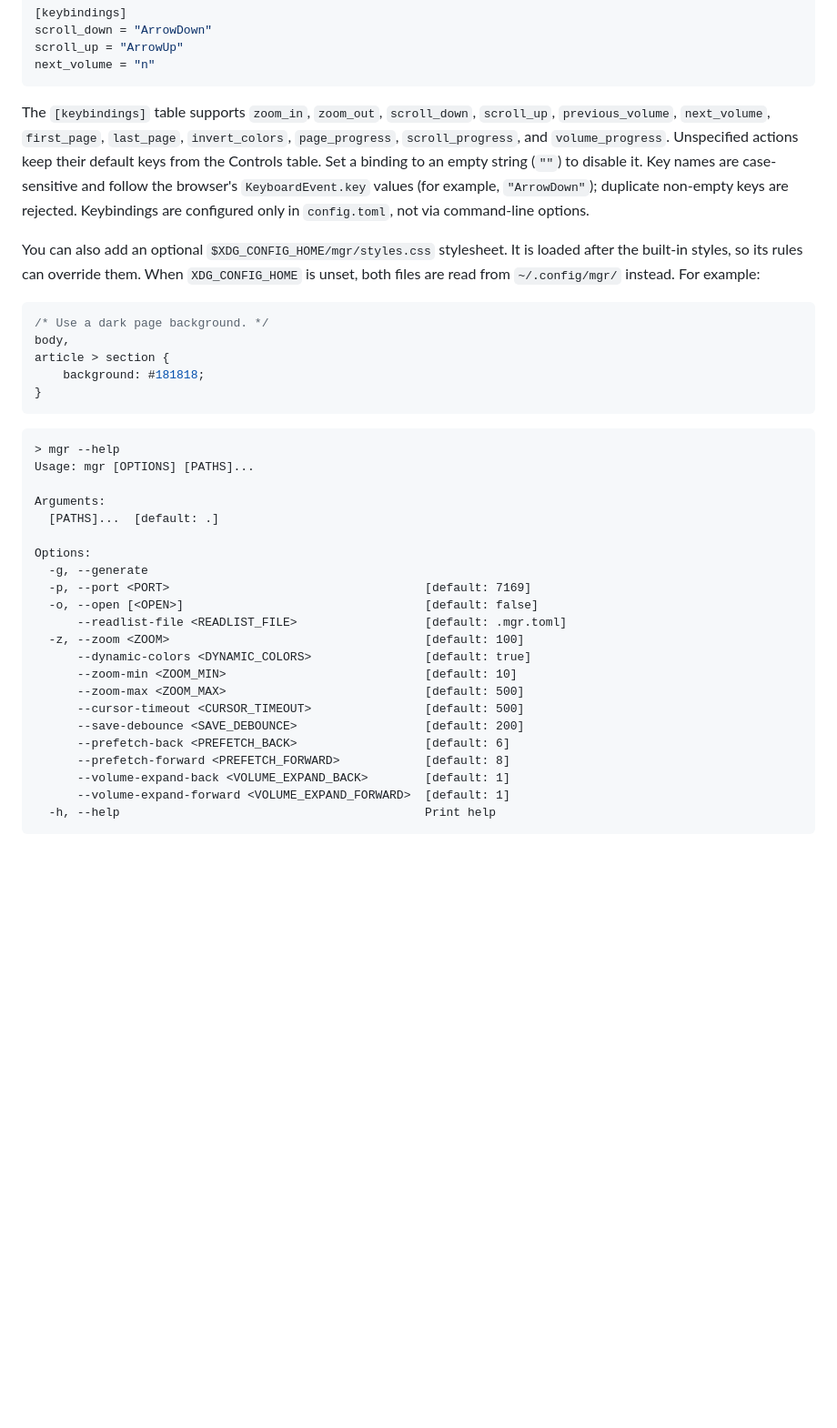
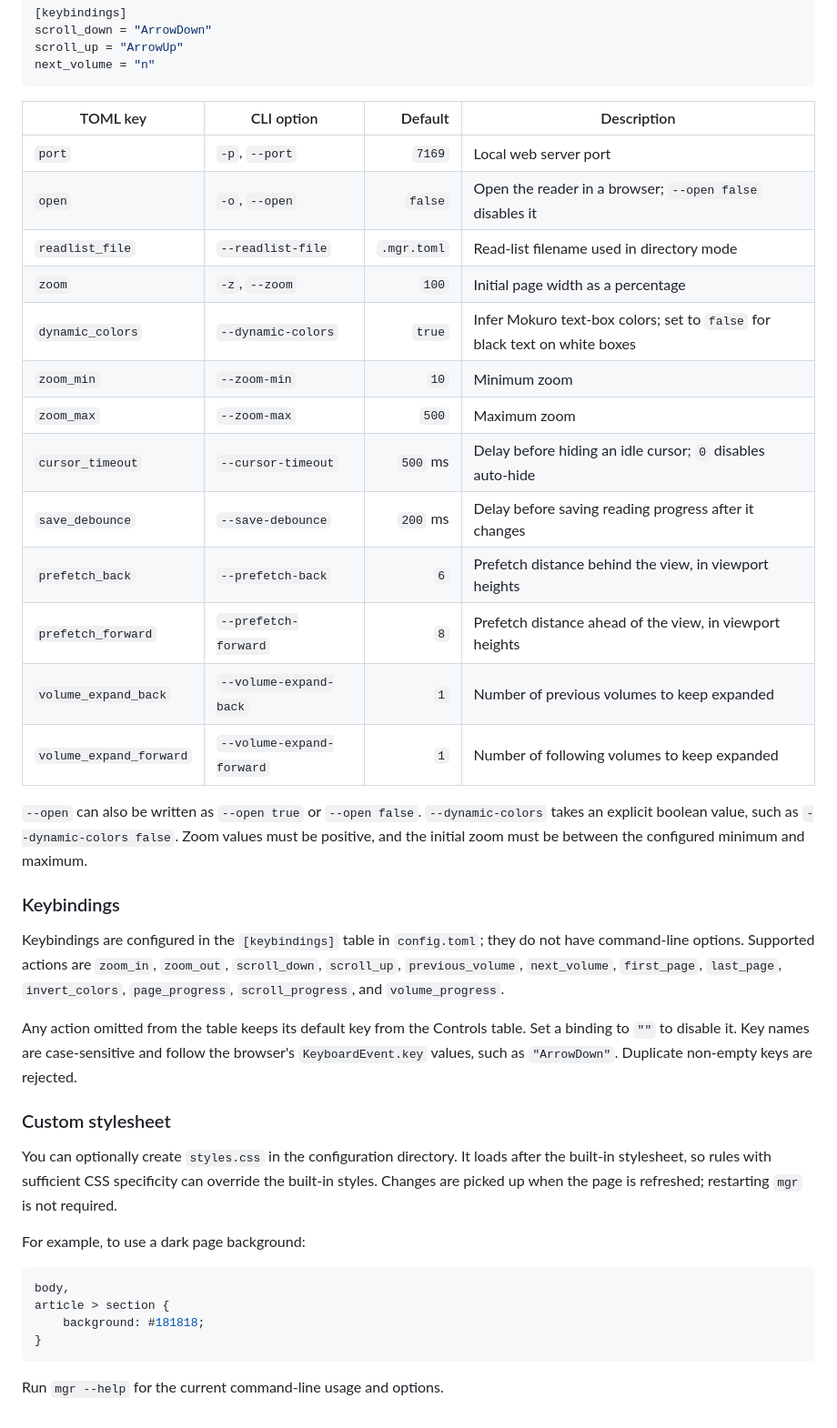
Before and after one commit to ank426/mgr, a Markdown page: README.md, the part around one of its changes. Shown at 91% size. Drawn GitHub-style; blank space fills up the shorter version.

Commit message:
clean readme

````diff
--- a/README.md
+++ b/README.md
@@ -85,39 +77,41 @@ scroll_up = "ArrowUp"
 next_volume = "n"
 ```
 
-The `[keybindings]` table supports `zoom_in`, `zoom_out`, `scroll_down`, `scroll_up`, `previous_volume`, `next_volume`, `first_page`, `last_page`, `invert_colors`, `page_progress`, `scroll_progress`, and `volume_progress`. Unspecified actions keep their default keys from the Controls table. Set a binding to an empty string (`""`) to disable it. Key names are case-sensitive and follow the browser's `KeyboardEvent.key` values (for example, `"ArrowDown"`); duplicate non-empty keys are rejected. Keybindings are configured only in `config.toml`, not via command-line options.
+| TOML key | CLI option | Default | Description |
+| --- | --- | ---: | --- |
+| `port` | `-p`, `--port` | `7169` | Local web server port |
+| `open` | `-o`, `--open` | `false` | Open the reader in a browser; `--open false` disables it |
+| `readlist_file` | `--readlist-file` | `.mgr.toml` | Read-list filename used in directory mode |
+| `zoom` | `-z`, `--zoom` | `100` | Initial page width as a percentage |
+| `dynamic_colors` | `--dynamic-colors` | `true` | Infer Mokuro text-box colors; set to `false` for black text on white boxes |
+| `zoom_min` | `--zoom-min` | `10` | Minimum zoom |
+| `zoom_max` | `--zoom-max` | `500` | Maximum zoom |
+| `cursor_timeout` | `--cursor-timeout` | `500` ms | Delay before hiding an idle cursor; `0` disables auto-hide |
+| `save_debounce` | `--save-debounce` | `200` ms | Delay before saving reading progress after it changes |
+| `prefetch_back` | `--prefetch-back` | `6` | Prefetch distance behind the view, in viewport heights |
+| `prefetch_forward` | `--prefetch-forward` | `8` | Prefetch distance ahead of the view, in viewport heights |
+| `volume_expand_back` | `--volume-expand-back` | `1` | Number of previous volumes to keep expanded |
+| `volume_expand_forward` | `--volume-expand-forward` | `1` | Number of following volumes to keep expanded |
 
-You can also add an optional `$XDG_CONFIG_HOME/mgr/styles.css` stylesheet. It is loaded after the built-in styles, so its rules can override them. When `XDG_CONFIG_HOME` is unset, both files are read from `~/.config/mgr/` instead. For example:
+`--open` can also be written as `--open true` or `--open false`. `--dynamic-colors` takes an explicit boolean value, such as `--dynamic-colors false`. Zoom values must be positive, and the initial zoom must be between the configured minimum and maximum.
+
+### Keybindings
+
+Keybindings are configured in the `[keybindings]` table in `config.toml`; they do not have command-line options. Supported actions are `zoom_in`, `zoom_out`, `scroll_down`, `scroll_up`, `previous_volume`, `next_volume`, `first_page`, `last_page`, `invert_colors`, `page_progress`, `scroll_progress`, and `volume_progress`.
+
+Any action omitted from the table keeps its default key from the Controls table. Set a binding to `""` to disable it. Key names are case-sensitive and follow the browser's `KeyboardEvent.key` values, such as `"ArrowDown"`. Duplicate non-empty keys are rejected.
+
+### Custom stylesheet
+
+You can optionally create `styles.css` in the configuration directory. It loads after the built-in stylesheet, so rules with sufficient CSS specificity can override the built-in styles. Changes are picked up when the page is refreshed; restarting `mgr` is not required.
+
+For example, to use a dark page background:
 
 ```css
-/* Use a dark page background. */
 body,
 article > section {
     background: #181818;
 }
 ```
 
-```text
-> mgr --help
-Usage: mgr [OPTIONS] [PATHS]...
-
-Arguments:
-  [PATHS]...  [default: .]
-
-Options:
-  -g, --generate
-  -p, --port <PORT>                                    [default: 7169]
-  -o, --open [<OPEN>]                                  [default: false]
-      --readlist-file <READLIST_FILE>                  [default: .mgr.toml]
-  -z, --zoom <ZOOM>                                    [default: 100]
-      --dynamic-colors <DYNAMIC_COLORS>                [default: true]
-      --zoom-min <ZOOM_MIN>                            [default: 10]
-      --zoom-max <ZOOM_MAX>                            [default: 500]
-      --cursor-timeout <CURSOR_TIMEOUT>                [default: 500]
-      --save-debounce <SAVE_DEBOUNCE>                  [default: 200]
-      --prefetch-back <PREFETCH_BACK>                  [default: 6]
-      --prefetch-forward <PREFETCH_FORWARD>            [default: 8]
-      --volume-expand-back <VOLUME_EXPAND_BACK>        [default: 1]
-      --volume-expand-forward <VOLUME_EXPAND_FORWARD>  [default: 1]
-  -h, --help                                           Print help
-```
+Run `mgr --help` for the current command-line usage and options.
````
Also changed, not shown: other parts of README.md (+19 -27 lines).
